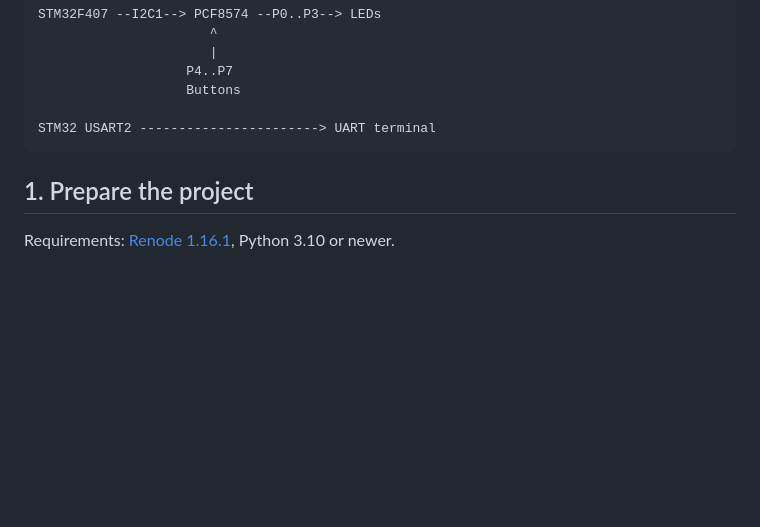
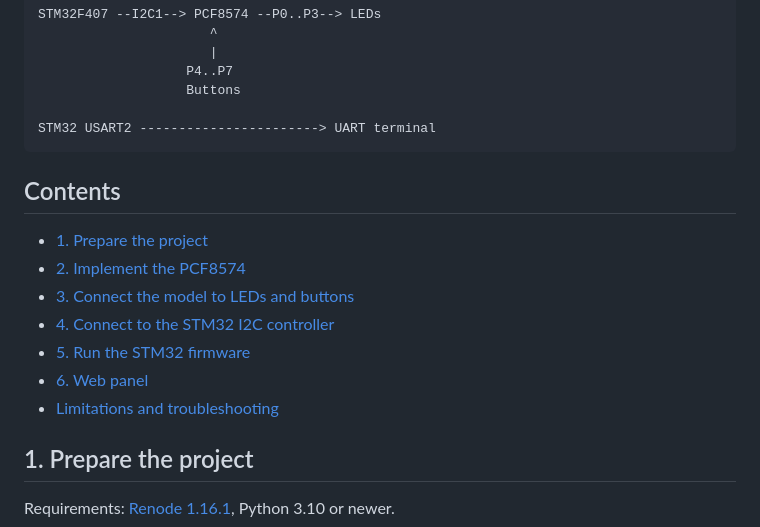
Before and after one commit to moschiel/renode-pcf8574-tutorial, a Markdown page: README.md, the part around the change. GitHub-like rendering; blank space fills up the shorter version.

Commit message:
docs: add README contents links

````diff
--- a/README.md
+++ b/README.md
@@ -22,6 +22,16 @@ STM32F407 --I2C1--> PCF8574 --P0..P3--> LEDs
 
 STM32 USART2 -----------------------> UART terminal
 ```
+
+## Contents
+
+- [1. Prepare the project](#1-prepare-the-project)
+- [2. Implement the PCF8574](#2-implement-the-pcf8574)
+- [3. Connect the model to LEDs and buttons](#3-connect-the-model-to-leds-and-buttons-with-replresc-files)
+- [4. Connect to the STM32 I2C controller](#4-connect-to-the-stm32-i2c-controller)
+- [5. Run the STM32 firmware](#5-run-the-stm32-firmware)
+- [6. Web panel](#6-web-panel-vibe-coded)
+- [Limitations and troubleshooting](#limitations-and-troubleshooting)
 
 ## 1. Prepare the project
 
````
Also changed, not shown: README.pt-BR.md (+10 -0 lines).
